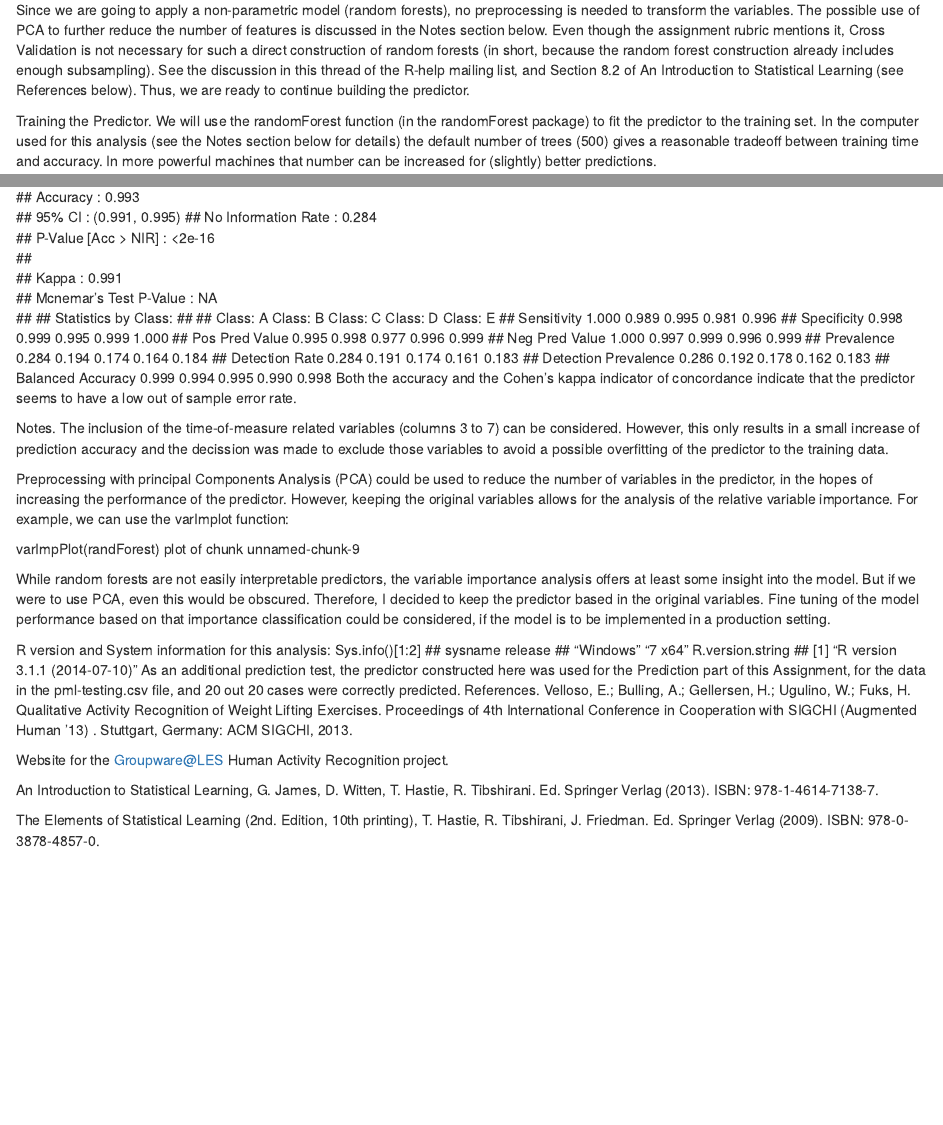
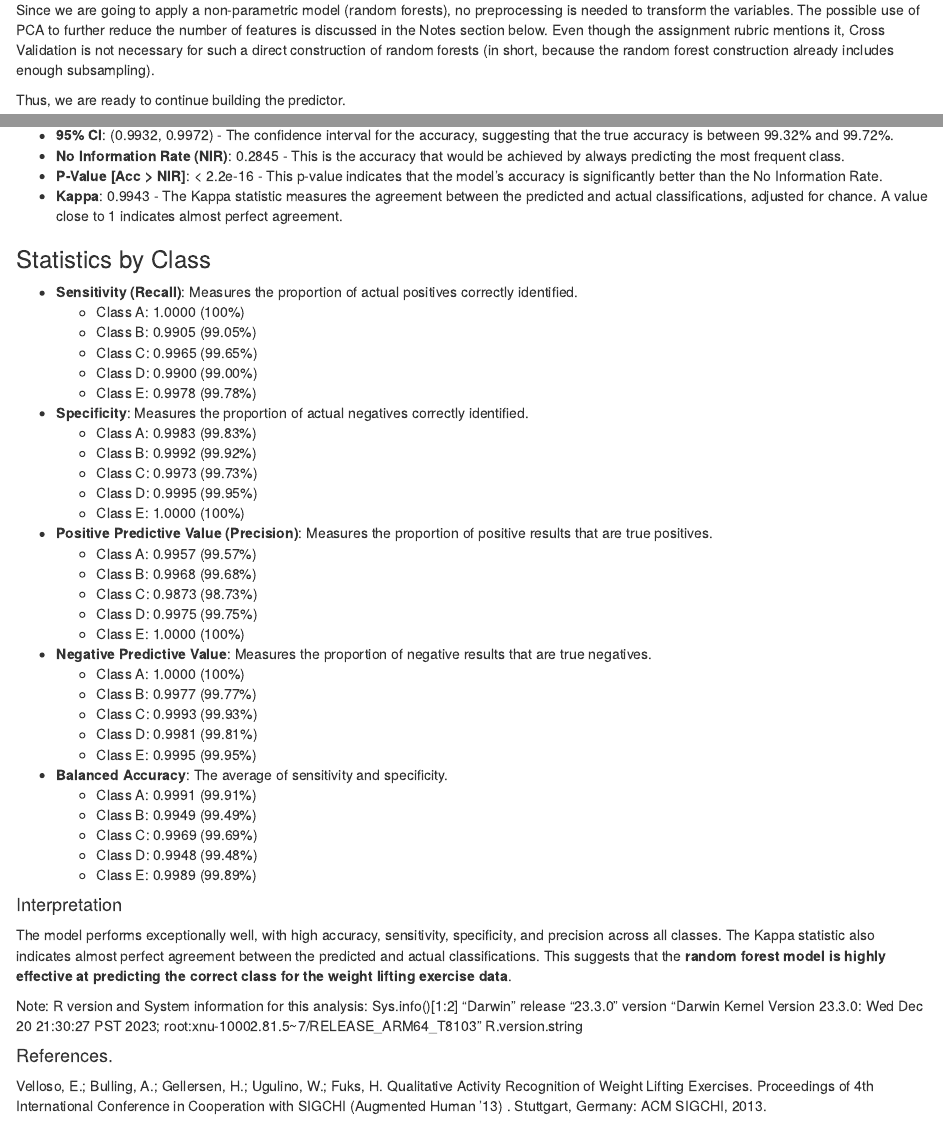
Before and after one commit to felixglopez/machinelearning_project, an R Markdown document (machinelearning_project.Rmd): the page in a window 1100 px wide, from 3880 px down, and a second part further down, joined at a grey line. Rendered offline with R 4.5, knitr and Pandoc, with nearby package versions; some code elsewhere in the file could not run offline.

Commit message:
final commit.

````diff
--- a/machinelearning_project.Rmd
+++ b/machinelearning_project.Rmd
@@ -142,4 +141,4 @@
 
 Since we are going to apply a non-parametric model (random forests), no preprocessing is needed to transform the variables.
 The possible use of PCA to further reduce the number of features is discussed in the Notes section below.
-Even though the assignment rubric mentions it, Cross Validation is not necessary for such a direct construction of random forests (in short, because the random forest construction already includes enough subsampling). See the discussion in this thread of the R-help mailing list, and Section 8.2 of An Introduction to Statistical Learning (see References below).
+Even though the assignment rubric mentions it, Cross Validation is not necessary for such a direct construction of random forests (in short, because the random forest construction already includes enough subsampling).
@@ -196,20 +177,0 @@
-##                Accuracy : 0.993
-##                  95% CI : (0.991, 0.995)
-##     No Information Rate : 0.284
-##     P-Value [Acc > NIR] : <2e-16
-##
-##                   Kappa : 0.991
-##  Mcnemar's Test P-Value : NA
-##
-## Statistics by Class:
-##
-##                      Class: A Class: B Class: C Class: D Class: E
-## Sensitivity             1.000    0.989    0.995    0.981    0.996
-## Specificity             0.998    0.999    0.995    0.999    1.000
-## Pos Pred Value          0.995    0.998    0.977    0.996    0.999
-## Neg Pred Value          1.000    0.997    0.999    0.996    0.999
-## Prevalence              0.284    0.194    0.174    0.164    0.184
-## Detection Rate          0.284    0.191    0.174    0.161    0.183
-## Detection Prevalence    0.286    0.192    0.178    0.162    0.183
-## Balanced Accuracy       0.999    0.994    0.995    0.990    0.998
-Both the accuracy and the Cohen’s kappa indicator of concordance indicate that the predictor seems to have a low out of sample error rate.
@@ -216,5 +186,4 @@
 
-Notes.
-The inclusion of the time-of-measure related variables (columns 3 to 7) can be considered. However, this only results in a small increase of prediction accuracy and the decission was made to exclude those variables to avoid a possible overfitting of the predictor to the training data.
+# Generate predictions on the testing set
+predictions <- predict(randForest, newdata=testing)
 
-Preprocessing with principal Components Analysis (PCA) could be used to reduce the number of variables in the predictor, in the hopes of increasing the performance of the predictor. However, keeping the original variables allows for the analysis of the relative variable importance. For example, we can use the varImplot function:
@@ -221,5 +193,5 @@
 
-varImpPlot(randForest)
-plot of chunk unnamed-chunk-9
+confMatrix <- confusionMatrix(predictions, testing$classe)
+print(confMatrix)
+```
 
-While random forests are not easily interpretable predictors, the variable importance analysis offers at least some insight into the model. But if we were to use PCA, even this would be obscured. Therefore, I decided to keep the predictor based in the original variables. Fine tuning of the model performance based on that importance classification could be considered, if the model is to be implemented in a production setting.
@@ -227,15 +211,56 @@
+- **95% CI**: (0.9932, 0.9972) - The confidence interval for the accuracy, suggesting that the true accuracy is between 99.32% and 99.72%.
+- **No Information Rate (NIR)**: 0.2845 - This is the accuracy that would be achieved by always predicting the most frequent class.
+- **P-Value [Acc > NIR]**: < 2.2e-16 - This p-value indicates that the model's accuracy is significantly better than the No Information Rate.
+- **Kappa**: 0.9943 - The Kappa statistic measures the agreement between the predicted and actual classifications, adjusted for chance. A value close to 1 indicates almost perfect agreement.
+
+### Statistics by Class
+- **Sensitivity (Recall)**: Measures the proportion of actual positives correctly identified.
+  - Class A: 1.0000 (100%)
+  - Class B: 0.9905 (99.05%)
+  - Class C: 0.9965 (99.65%)
+  - Class D: 0.9900 (99.00%)
+  - Class E: 0.9978 (99.78%)
+
+- **Specificity**: Measures the proportion of actual negatives correctly identified.
+  - Class A: 0.9983 (99.83%)
+  - Class B: 0.9992 (99.92%)
+  - Class C: 0.9973 (99.73%)
+  - Class D: 0.9995 (99.95%)
+  - Class E: 1.0000 (100%)
+
+- **Positive Predictive Value (Precision)**: Measures the proportion of positive results that are true positives.
+  - Class A: 0.9957 (99.57%)
+  - Class B: 0.9968 (99.68%)
+  - Class C: 0.9873 (98.73%)
+  - Class D: 0.9975 (99.75%)
+  - Class E: 1.0000 (100%)
+
+- **Negative Predictive Value**: Measures the proportion of negative results that are true negatives.
+  - Class A: 1.0000 (100%)
+  - Class B: 0.9977 (99.77%)
+  - Class C: 0.9993 (99.93%)
+  - Class D: 0.9981 (99.81%)
+  - Class E: 0.9995 (99.95%)
+
+- **Balanced Accuracy**: The average of sensitivity and specificity.
+  - Class A: 0.9991 (99.91%)
+  - Class B: 0.9949 (99.49%)
+  - Class C: 0.9969 (99.69%)
+  - Class D: 0.9948 (99.48%)
+  - Class E: 0.9989 (99.89%)
+
+#### Interpretation
+The model performs exceptionally well, with high accuracy, sensitivity, specificity, and precision across all classes. The Kappa statistic also indicates almost perfect agreement between the predicted and actual classifications. This suggests that the  **random forest model is highly effective at predicting the correct class for the weight lifting exercise data**.
+
+Note:
 R version and System information for this analysis:
 Sys.info()[1:2]
-##   sysname   release
-## "Windows"   "7 x64"
-R.version.string
-## [1] "R version 3.1.1 (2014-07-10)"
-As an additional prediction test, the predictor constructed here was used for the Prediction part of this Assignment, for the data in the pml-testing.csv file, and 20 out 20 cases were correctly predicted.
-References.
+"Darwin"
+release
+"23.3.0"  version
+"Darwin Kernel Version 23.3.0: Wed Dec 20 21:30:27 PST 2023; root:xnu-10002.81.5~7/RELEASE_ARM64_T8103" R.version.string
+
+
+#### References.
+
 Velloso, E.; Bulling, A.; Gellersen, H.; Ugulino, W.; Fuks, H. Qualitative Activity Recognition of Weight Lifting Exercises. Proceedings of 4th International Conference in Cooperation with SIGCHI (Augmented Human ’13) . Stuttgart, Germany: ACM SIGCHI, 2013.
-
-Website for the Groupware@LES Human Activity Recognition project.
-
-An Introduction to Statistical Learning, G. James, D. Witten, T. Hastie, R. Tibshirani. Ed. Springer Verlag (2013). ISBN: 978-1-4614-7138-7.
-
-The Elements of Statistical Learning (2nd. Edition, 10th printing), T. Hastie, R. Tibshirani, J. Friedman. Ed. Springer Verlag (2009). ISBN: 978-0-3878-4857-0.
````
Also changed, not shown: machinelearning_project.html, machinelearning_project.Rmd (93 more changed lines).
